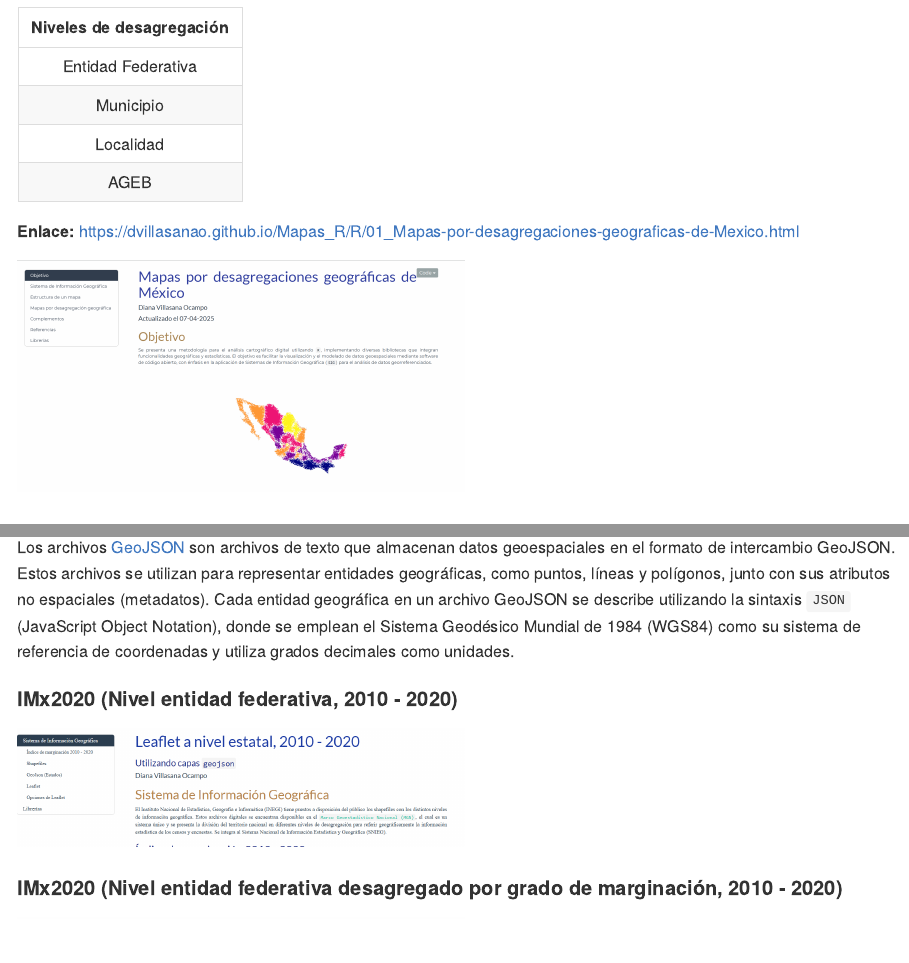
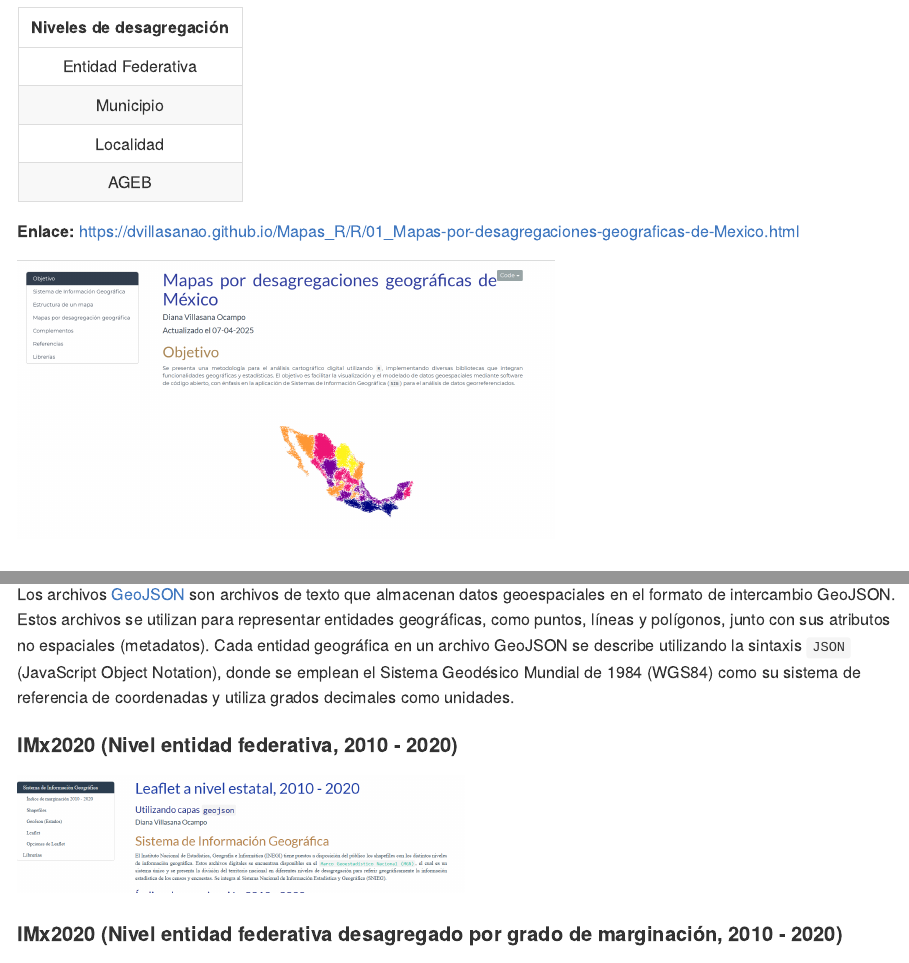
Before and after one commit to dvillasanao/Mapas_R, an R Markdown document (README.Rmd): the page in a window 1100 px wide, from 690 px down, and a second part further down, joined at a grey line. The pictures show the output file README.md that the author committed with the source, drawn offline in the style of GitHub; badge pictures from the web are left out.

Commit message:
Readme File

```diff
--- a/README.Rmd
+++ b/README.Rmd
@@ -63,10 +63,11 @@ El primer documento se utilizan diferentes paqueterías en el entorno de R, la c
 <html>
 <body>
   <a href = "https://dvillasanao.github.io/Mapas_R/R/01_Mapas-por-desagregaciones-geograficas-de-Mexico.html" target="_blank">
-<img src="img/01_img.png" width="50%">
+<img src="img/01_img.png" width="60%">
   </a>
 </body>
 </html>
+
 
 ### Contenido
 
```
Also changed, not shown: README.md.
